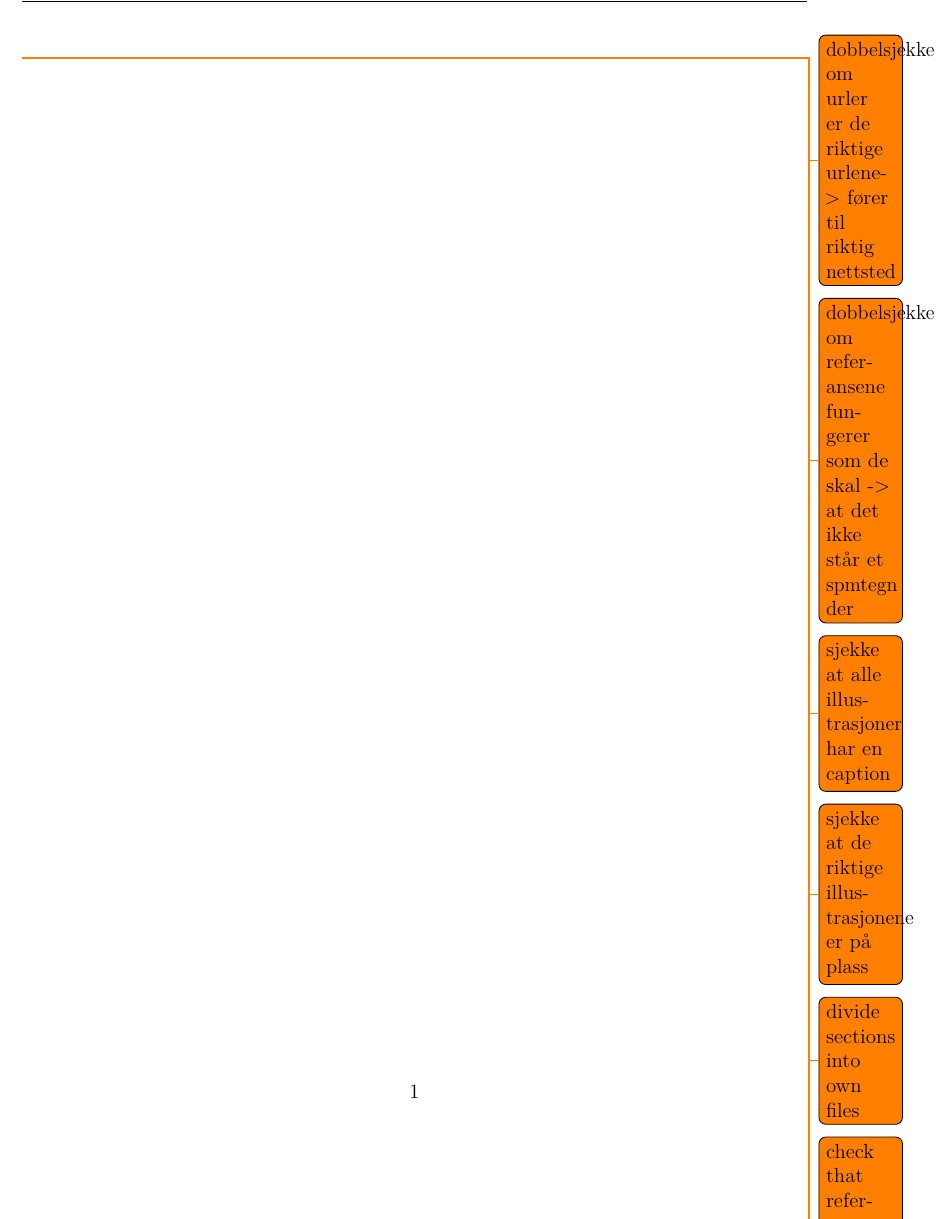
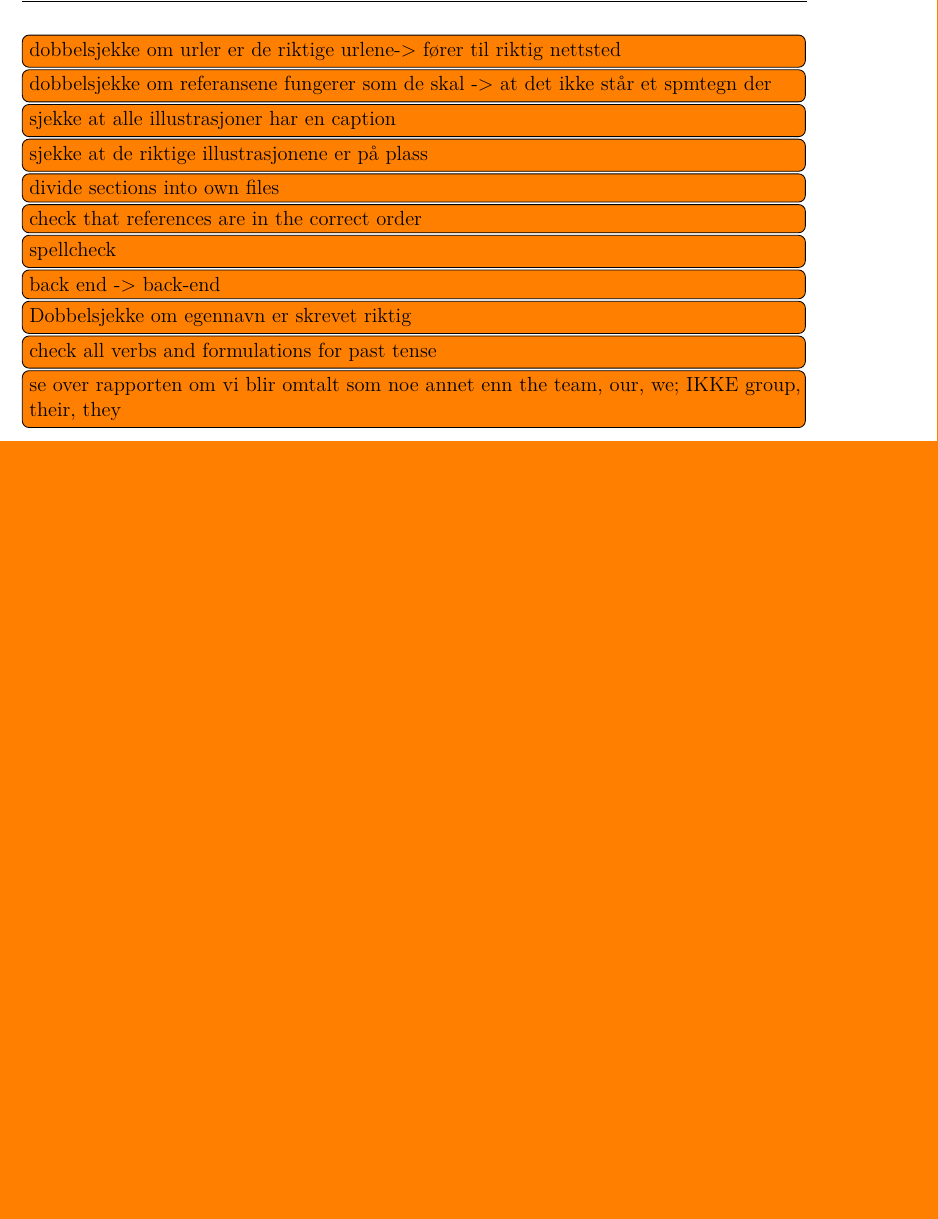
Before and after one commit to haavardlian/IT2901, a LaTeX thesis (report/rapport.tex): part of page 7 of 58, cut so that both start at the same text, the shorter picture padded with empty space. Compiled offline with pdfLaTeX.

Commit message:
Moved list of todos

```diff
--- a/report/rapport.tex
+++ b/report/rapport.tex
@@ -41,19 +41,19 @@ Pia	Karlsen	Lindkjølen\\}
 
 
 %Structural:
-\todo{dobbelsjekke om urler er de riktige urlene-> fører til riktig nettsted}
-\todo{dobbelsjekke om referansene fungerer som de skal -> at det ikke står et spmtegn der}
-\todo{sjekke at alle illustrasjoner har en caption}
-\todo{sjekke at de riktige illustrasjonene er på plass}
-\todo{divide sections into own files}
-\todo{check that references are in the correct order}
+\todo[inline]{dobbelsjekke om urler er de riktige urlene-> fører til riktig nettsted}
+\todo[inline]{dobbelsjekke om referansene fungerer som de skal -> at det ikke står et spmtegn der}
+\todo[inline]{sjekke at alle illustrasjoner har en caption}
+\todo[inline]{sjekke at de riktige illustrasjonene er på plass}
+\todo[inline]{divide sections into own files}
+\todo[inline]{check that references are in the correct order}
 
 %Grammatical:
-\todo{spellcheck}
-\todo{back end -> back-end}
-\todo{Dobbelsjekke om egennavn er skrevet riktig}
-\todo{check all verbs and formulations for past tense}
-\todo{se over rapporten om vi blir omtalt som noe annet enn the team, our, we; IKKE group, their, they}
+\todo[inline]{spellcheck}
+\todo[inline]{back end -> back-end}
+\todo[inline]{Dobbelsjekke om egennavn er skrevet riktig}
+\todo[inline]{check all verbs and formulations for past tense}
+\todo[inline]{se over rapporten om vi blir omtalt som noe annet enn the team, our, we; IKKE group, their, they}
 
 \input ch/introduction/introduction.tex
 \input ch/projectPlan/projectPlan.tex
```
